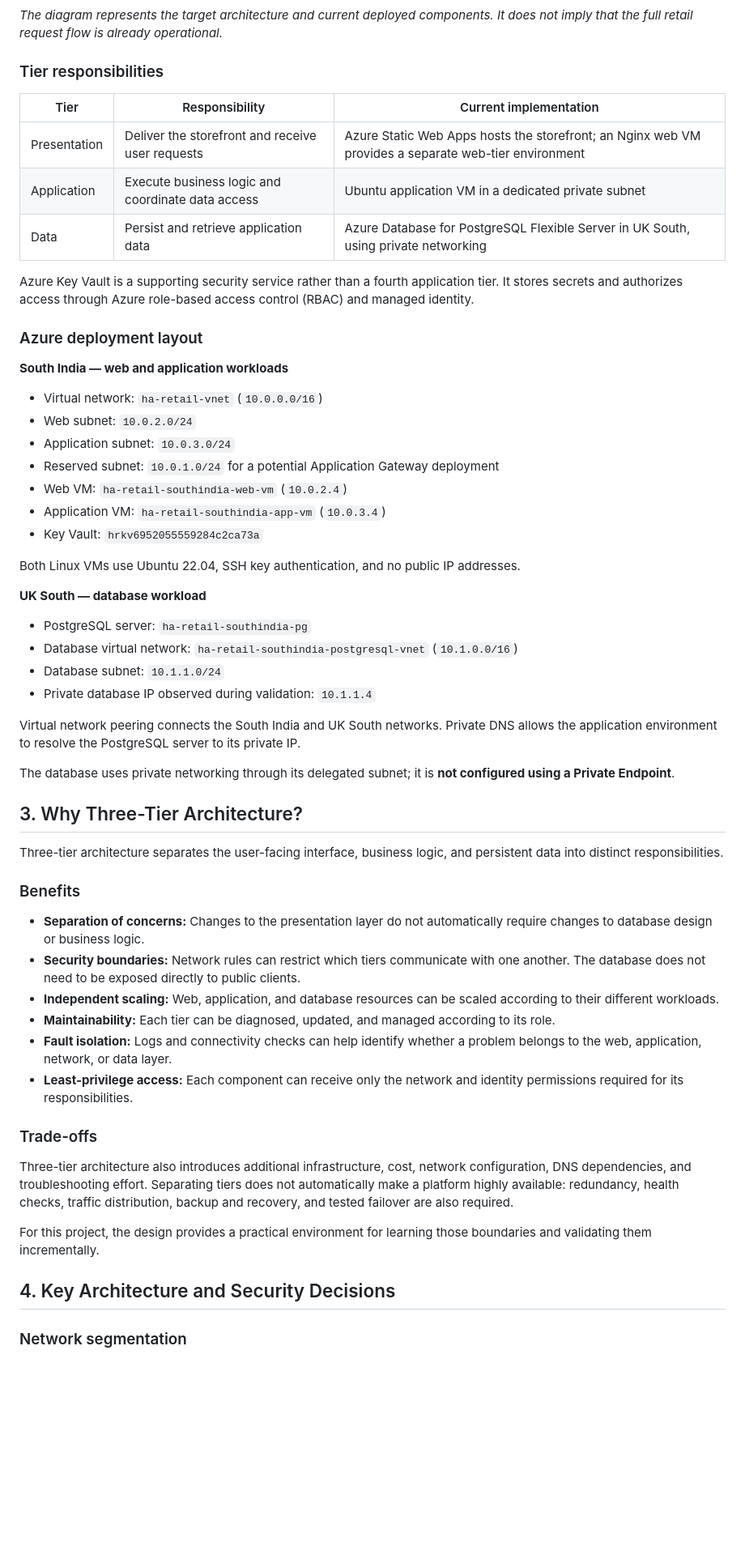
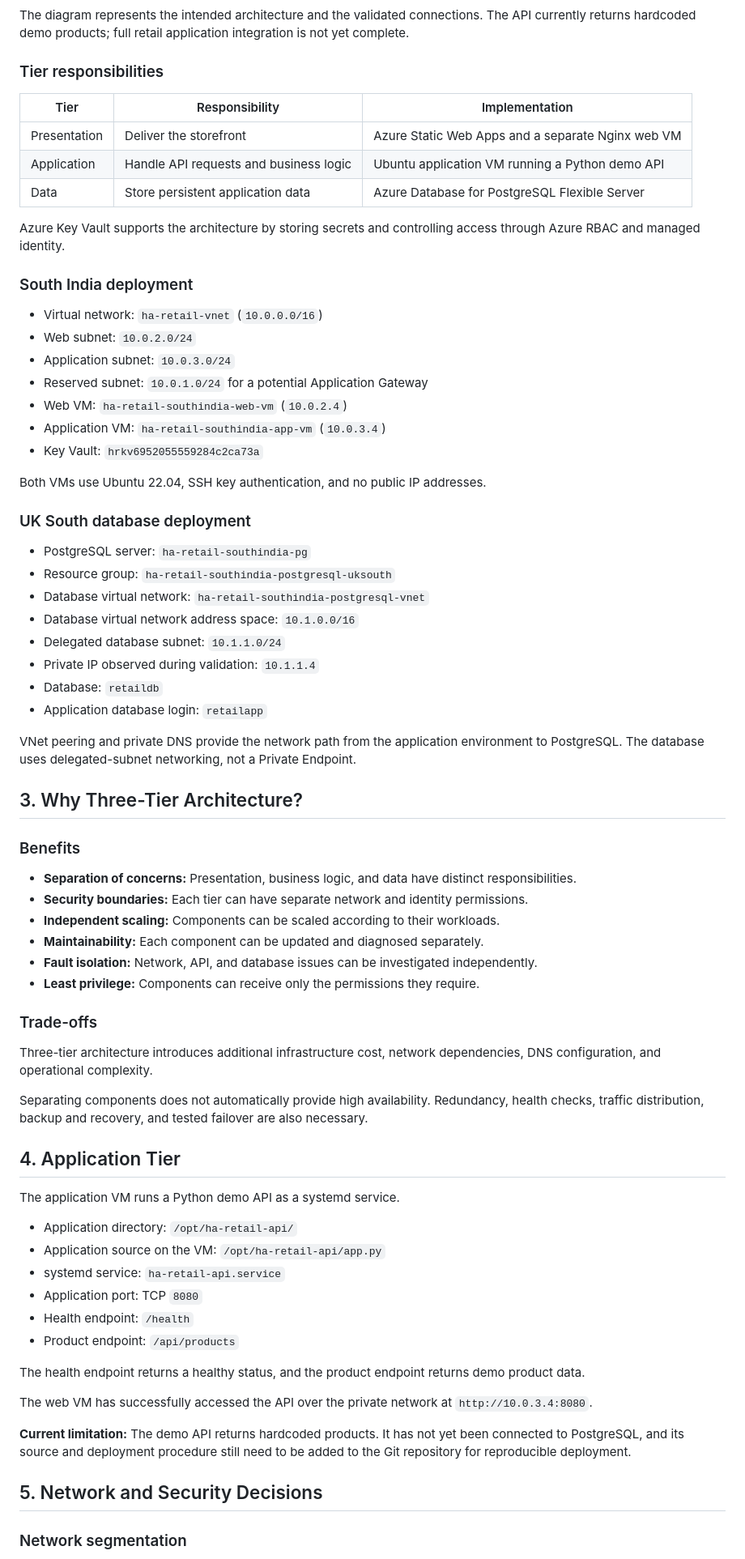
Before and after one commit to varuganti-pavan-kumar/ha-retail-project, a Markdown page: README.md, the part around one of its changes. Shown at 81% size. Drawn GitHub-style; blank space fills up the shorter version.

````diff
--- a/README.md
+++ b/README.md
@@ -32,62 +40,77 @@ flowchart TB
 ```
 
-*The diagram represents the target architecture and current deployed components. It does not imply that the full retail request flow is already operational.*
+The diagram represents the intended architecture and the validated connections. The API currently returns hardcoded demo products; full retail application integration is not yet complete.
 
 ### Tier responsibilities
 
-| Tier | Responsibility | Current implementation |
+| Tier | Responsibility | Implementation |
 |---|---|---|
-| Presentation | Deliver the storefront and receive user requests | Azure Static Web Apps hosts the storefront; an Nginx web VM provides a separate web-tier environment |
-| Application | Execute business logic and coordinate data access | Ubuntu application VM in a dedicated private subnet |
-| Data | Persist and retrieve application data | Azure Database for PostgreSQL Flexible Server in UK South, using private networking |
+| Presentation | Deliver the storefront | Azure Static Web Apps and a separate Nginx web VM |
+| Application | Handle API requests and business logic | Ubuntu application VM running a Python demo API |
+| Data | Store persistent application data | Azure Database for PostgreSQL Flexible Server |
 
-Azure Key Vault is a supporting security service rather than a fourth application tier. It stores secrets and authorizes access through Azure role-based access control (RBAC) and managed identity.
+Azure Key Vault supports the architecture by storing secrets and controlling access through Azure RBAC and managed identity.
 
-### Azure deployment layout
-
-**South India — web and application workloads**
+### South India deployment
 
 - Virtual network: `ha-retail-vnet` (`10.0.0.0/16`)
 - Web subnet: `10.0.2.0/24`
 - Application subnet: `10.0.3.0/24`
-- Reserved subnet: `10.0.1.0/24` for a potential Application Gateway deployment
+- Reserved subnet: `10.0.1.0/24` for a potential Application Gateway
 - Web VM: `ha-retail-southindia-web-vm` (`10.0.2.4`)
 - Application VM: `ha-retail-southindia-app-vm` (`10.0.3.4`)
 - Key Vault: `hrkv6952055559284c2ca73a`
 
-Both Linux VMs use Ubuntu 22.04, SSH key authentication, and no public IP addresses.
+Both VMs use Ubuntu 22.04, SSH key authentication, and no public IP addresses.
 
-**UK South — database workload**
+### UK South database deployment
 
 - PostgreSQL server: `ha-retail-southindia-pg`
-- Database virtual network: `ha-retail-southindia-postgresql-vnet` (`10.1.0.0/16`)
-- Database subnet: `10.1.1.0/24`
-- Private database IP observed during validation: `10.1.1.4`
+- Resource group: `ha-retail-southindia-postgresql-uksouth`
+- Database virtual network: `ha-retail-southindia-postgresql-vnet`
+- Database virtual network address space: `10.1.0.0/16`
+- Delegated database subnet: `10.1.1.0/24`
+- Private IP observed during validation: `10.1.1.4`
+- Database: `retaildb`
+- Application database login: `retailapp`
 
-Virtual network peering connects the South India and UK South networks. Private DNS allows the application environment to resolve the PostgreSQL server to its private IP.
-
-The database uses private networking through its delegated subnet; it is **not configured using a Private Endpoint**.
+VNet peering and private DNS provide the network path from the application environment to PostgreSQL. The database uses delegated-subnet networking, not a Private Endpoint.
 
 ## 3. Why Three-Tier Architecture?
 
-Three-tier architecture separates the user-facing interface, business logic, and persistent data into distinct responsibilities.
-
 ### Benefits
 
-- **Separation of concerns:** Changes to the presentation layer do not automatically require changes to database design or business logic.
-- **Security boundaries:** Network rules can restrict which tiers communicate with one another. The database does not need to be exposed directly to public clients.
-- **Independent scaling:** Web, application, and database resources can be scaled according to their different workloads.
-- **Maintainability:** Each tier can be diagnosed, updated, and managed according to its role.
-- **Fault isolation:** Logs and connectivity checks can help identify whether a problem belongs to the web, application, network, or data layer.
-- **Least-privilege access:** Each component can receive only the network and identity permissions required for its responsibilities.
+- **Separation of concerns:** Presentation, business logic, and data have distinct responsibilities.
+- **Security boundaries:** Each tier can have separate network and identity permissions.
+- **Independent scaling:** Components can be scaled according to their workloads.
+- **Maintainability:** Each component can be updated and diagnosed separately.
+- **Fault isolation:** Network, API, and database issues can be investigated independently.
+- **Least privilege:** Components can receive only the permissions they require.
 
 ### Trade-offs
 
-Three-tier architecture also introduces additional infrastructure, cost, network configuration, DNS dependencies, and troubleshooting effort. Separating tiers does not automatically make a platform highly available: redundancy, health checks, traffic distribution, backup and recovery, and tested failover are also required.
+Three-tier architecture introduces additional infrastructure cost, network dependencies, DNS configuration, and operational complexity.
 
-For this project, the design provides a practical environment for learning those boundaries and validating them incrementally.
+Separating components does not automatically provide high availability. Redundancy, health checks, traffic distribution, backup and recovery, and tested failover are also necessary.
 
-## 4. Key Architecture and Security Decisions
+## 4. Application Tier
+
+The application VM runs a Python demo API as a systemd service.
+
+- Application directory: `/opt/ha-retail-api/`
+- Application source on the VM: `/opt/ha-retail-api/app.py`
+- systemd service: `ha-retail-api.service`
+- Application port: TCP `8080`
+- Health endpoint: `/health`
+- Product endpoint: `/api/products`
+
+The health endpoint returns a healthy status, and the product endpoint returns demo product data.
+
+The web VM has successfully accessed the API over the private network at `http://10.0.3.4:8080`.
+
+**Current limitation:** The demo API returns hardcoded products. It has not yet been connected to PostgreSQL, and its source and deployment procedure still need to be added to the Git repository for reproducible deployment.
+
+## 5. Network and Security Decisions
 
 ### Network segmentation
 
````
Also changed, not shown: other parts of README.md (+122 -78 lines), docs/PROGRESS.md (+129 -72 lines).
